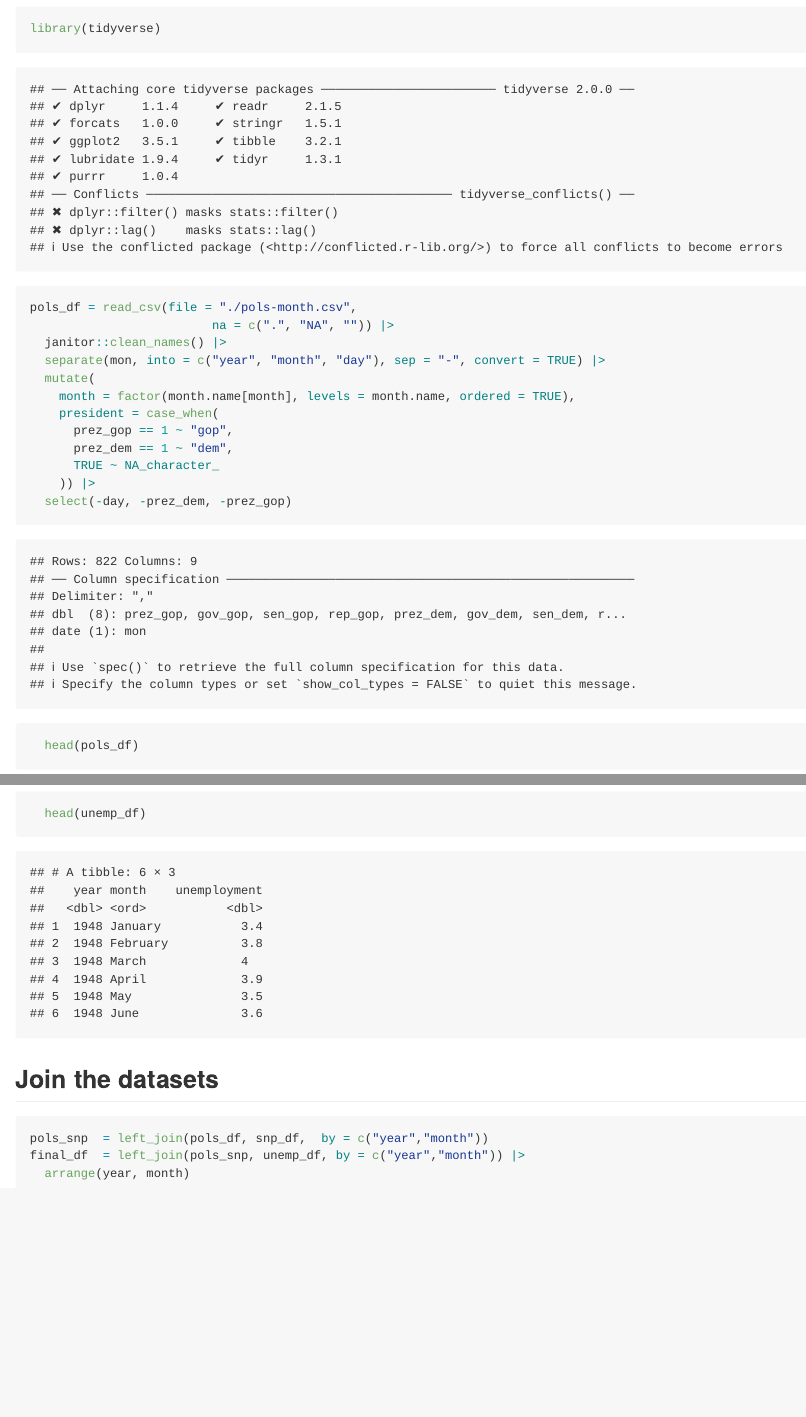
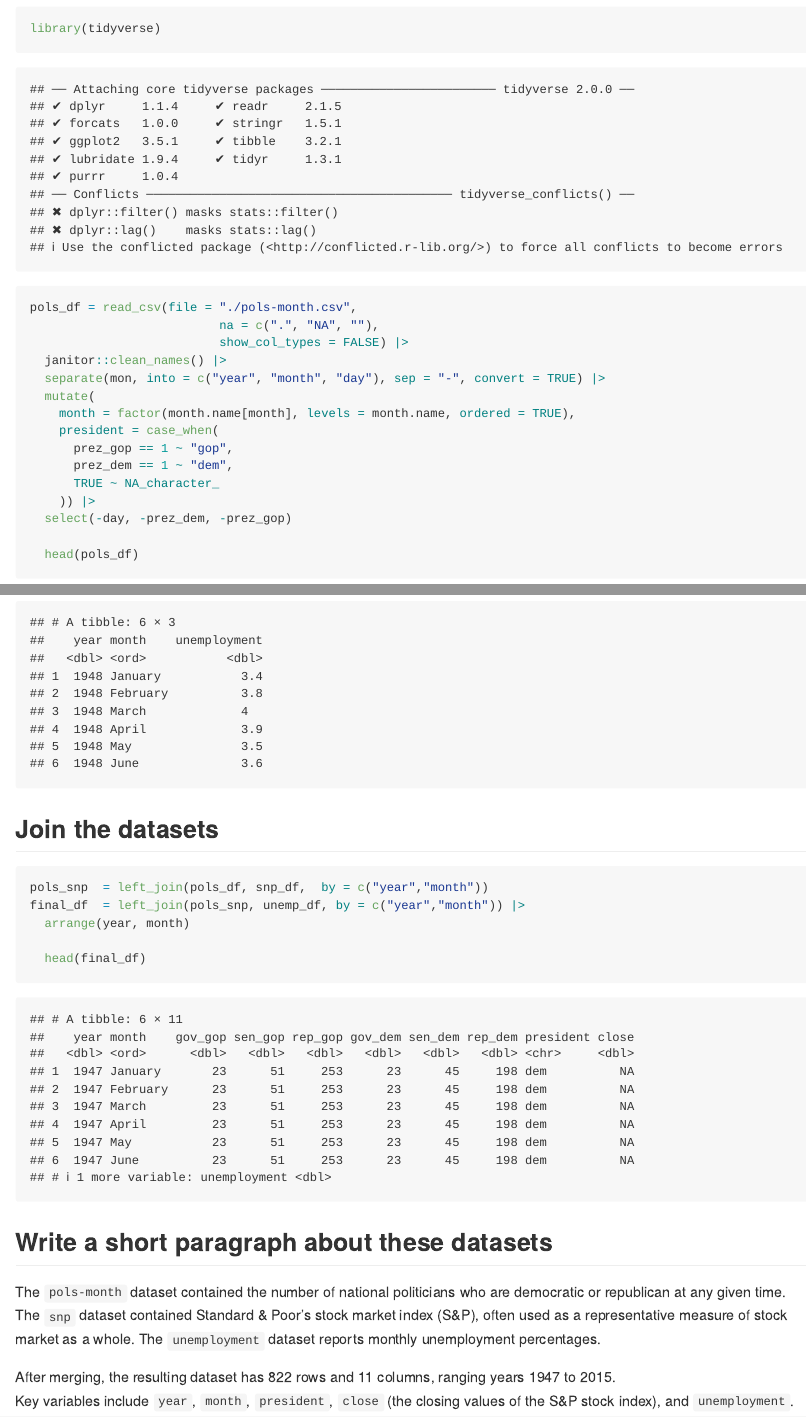
Before and after one commit to mk4996/p8105_hw2_mk4996, an R Markdown document (p8105_hw2_mk4996.rmd): the page in a window 1100 px wide, from 300 px down, and a second part further down, joined at a grey line. Rendered offline with R 4.5, knitr and Pandoc, with nearby package versions; column names are cleaned by a stand-in for the janitor package.

Commit message:
Write a short paragraph about these datasets/ add show_col_types = FALSE intto each read_csv

````diff
--- a/p8105_hw2_mk4996.rmd
+++ b/p8105_hw2_mk4996.rmd
@@ -15,7 +15,8 @@ knitr::opts_chunk$set(echo = TRUE)
 library(tidyverse)
 
 pols_df = read_csv(file = "./pols-month.csv",
-                         na = c(".", "NA", "")) |>
+                          na = c(".", "NA", ""),
+                          show_col_types = FALSE) |>
   janitor::clean_names() |>
   separate(mon, into = c("year", "month", "day"), sep = "-", convert = TRUE) |>
   mutate(
@@ -67,4 +70,13 @@ pols_snp  = left_join(pols_df, snp_df,  by = c("year","month"))
 final_df  = left_join(pols_snp, unemp_df, by = c("year","month")) |>
   arrange(year, month)
 
+  head(final_df)
 ```
+
+## Write a short paragraph about these datasets
+The `pols-month` dataset contained the number of national politicians who are democratic or republican at any given time.
+The `snp` dataset contained Standard & Poor’s stock market index (S&P), often used as a representative measure of stock market as a whole.
+The `unemployment` dataset reports monthly unemployment percentages.
+
+After merging, the resulting dataset has `r nrow(final_df)` rows and `r ncol(final_df)` columns, ranging years `r min(final_df$year)` to `r max(final_df$year)`.
+Key variables include `year`, `month`, `president`, `close` (the closing values of the S&P stock index), and `unemployment`.
````
Also changed, not shown: p8105_hw2_mk4996.md, p8105_hw2_mk4996.rmd (6 more changed lines).
